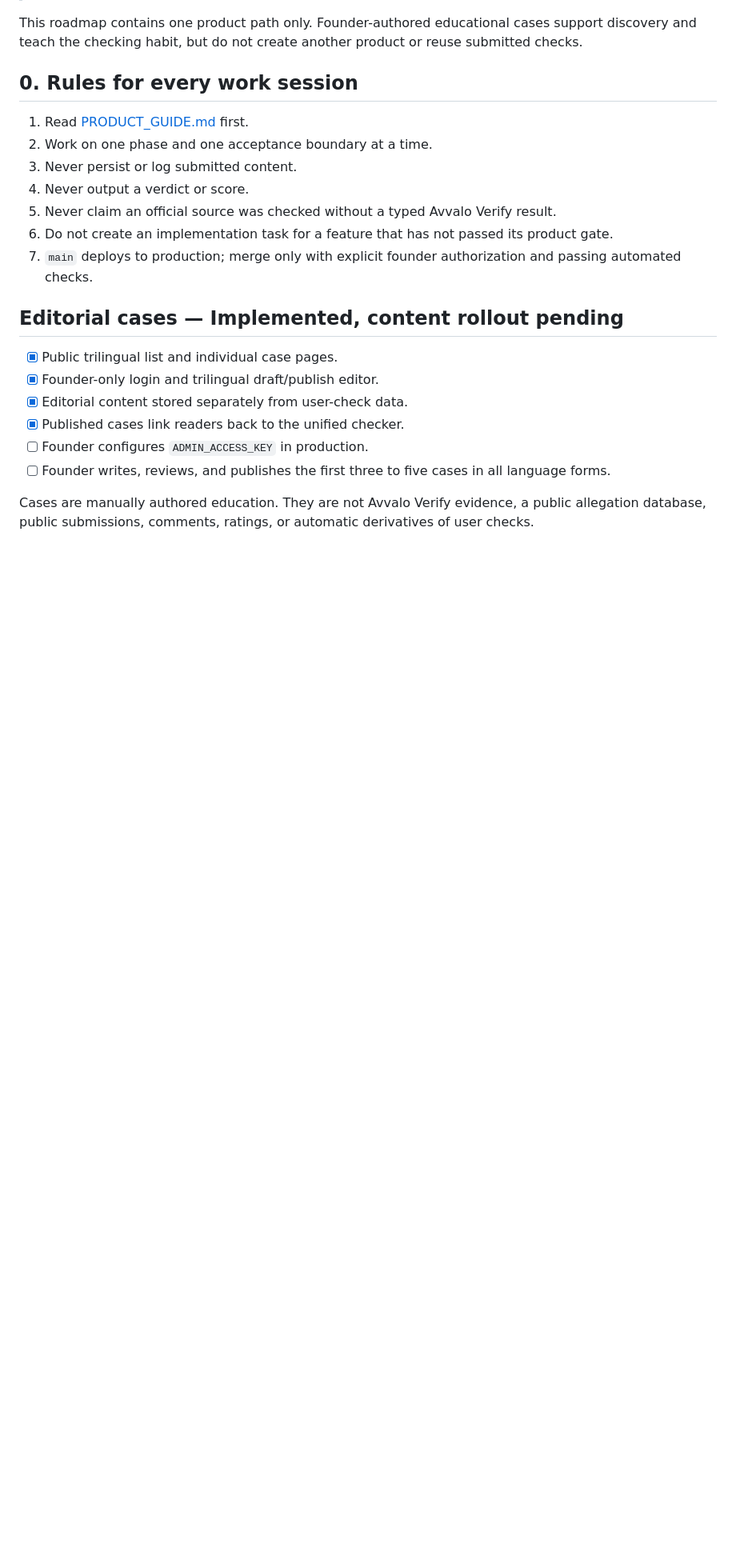
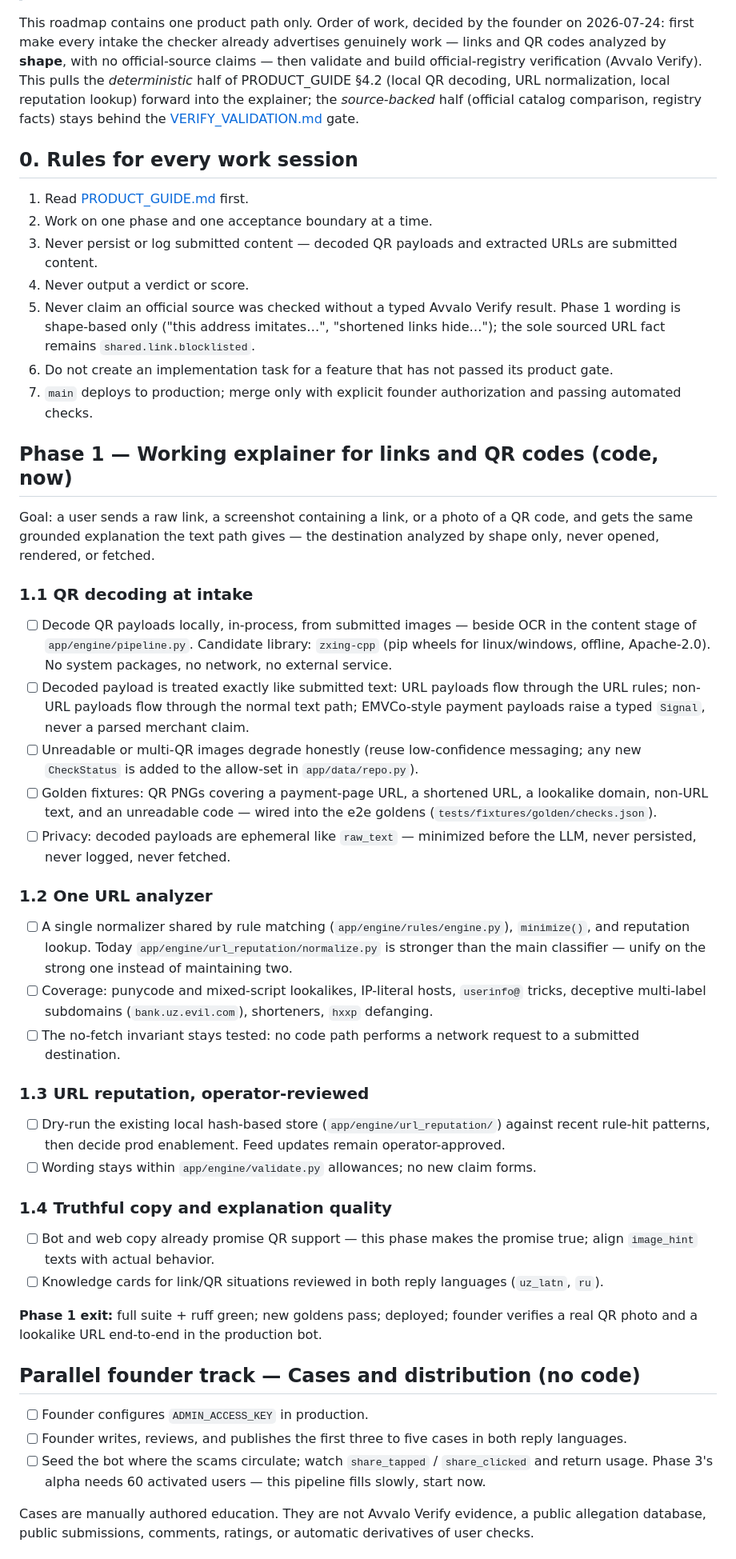
Before and after one commit to Dor28/avvalo, a Markdown page: docs/ROADMAP.md, the part around one of its changes. Shown at 80% size. GitHub-like rendering; blank space fills up the shorter version.

```diff
--- a/docs/ROADMAP.md
+++ b/docs/ROADMAP.md
@@ -5,27 +5,80 @@
 > **Product authority:** [PRODUCT_GUIDE.md](PRODUCT_GUIDE.md)
 
-This roadmap contains one product path only. Founder-authored educational cases support discovery
-and teach the checking habit, but do not create another product or reuse submitted checks.
+This roadmap contains one product path only. Order of work, decided by the founder on 2026-07-24:
+first make every intake the checker already advertises genuinely work — links and QR codes
+analyzed by **shape**, with no official-source claims — then validate and build official-registry
+verification (Avvalo Verify). This pulls the *deterministic* half of PRODUCT_GUIDE §4.2 (local QR
+decoding, URL normalization, local reputation lookup) forward into the explainer; the
+*source-backed* half (official catalog comparison, registry facts) stays behind the
+[VERIFY_VALIDATION.md](VERIFY_VALIDATION.md) gate.
 
 ## 0. Rules for every work session
 
 1. Read [PRODUCT_GUIDE.md](PRODUCT_GUIDE.md) first.
 2. Work on one phase and one acceptance boundary at a time.
-3. Never persist or log submitted content.
+3. Never persist or log submitted content — decoded QR payloads and extracted URLs are submitted
+   content.
 4. Never output a verdict or score.
-5. Never claim an official source was checked without a typed Avvalo Verify result.
+5. Never claim an official source was checked without a typed Avvalo Verify result. Phase 1 wording
+   is shape-based only ("this address imitates…", "shortened links hide…"); the sole sourced URL
+   fact remains `shared.link.blocklisted`.
 6. Do not create an implementation task for a feature that has not passed its product gate.
 7. `main` deploys to production; merge only with explicit founder authorization and passing
    automated checks.
 
-## Editorial cases — Implemented, content rollout pending
+## Phase 1 — Working explainer for links and QR codes (code, now)
 
-- [x] Public trilingual list and individual case pages.
-- [x] Founder-only login and trilingual draft/publish editor.
-- [x] Editorial content stored separately from user-check data.
-- [x] Published cases link readers back to the unified checker.
+Goal: a user sends a raw link, a screenshot containing a link, or a photo of a QR code, and gets
+the same grounded explanation the text path gives — the destination analyzed by shape only, never
+opened, rendered, or fetched.
+
+### 1.1 QR decoding at intake
+
+- [ ] Decode QR payloads locally, in-process, from submitted images — beside OCR in the content
+      stage of `app/engine/pipeline.py`. Candidate library: `zxing-cpp` (pip wheels for
+      linux/windows, offline, Apache-2.0). No system packages, no network, no external service.
+- [ ] Decoded payload is treated exactly like submitted text: URL payloads flow through the URL
+      rules; non-URL payloads flow through the normal text path; EMVCo-style payment payloads
+      raise a typed `Signal`, never a parsed merchant claim.
+- [ ] Unreadable or multi-QR images degrade honestly (reuse low-confidence messaging; any new
+      `CheckStatus` is added to the allow-set in `app/data/repo.py`).
+- [ ] Golden fixtures: QR PNGs covering a payment-page URL, a shortened URL, a lookalike domain,
+      non-URL text, and an unreadable code — wired into the e2e goldens
+      (`tests/fixtures/golden/checks.json`).
+- [ ] Privacy: decoded payloads are ephemeral like `raw_text` — minimized before the LLM, never
+      persisted, never logged, never fetched.
+
+### 1.2 One URL analyzer
+
+- [ ] A single normalizer shared by rule matching (`app/engine/rules/engine.py`), `minimize()`,
+      and reputation lookup. Today `app/engine/url_reputation/normalize.py` is stronger than the
+      main classifier — unify on the strong one instead of maintaining two.
+- [ ] Coverage: punycode and mixed-script lookalikes, IP-literal hosts, `userinfo@` tricks,
+      deceptive multi-label subdomains (`bank.uz.evil.com`), shorteners, `hxxp` defanging.
+- [ ] The no-fetch invariant stays tested: no code path performs a network request to a submitted
+      destination.
+
+### 1.3 URL reputation, operator-reviewed
+
+- [ ] Dry-run the existing local hash-based store (`app/engine/url_reputation/`) against recent
+      rule-hit patterns, then decide prod enablement. Feed updates remain operator-approved.
+- [ ] Wording stays within `app/engine/validate.py` allowances; no new claim forms.
+
+### 1.4 Truthful copy and explanation quality
+
+- [ ] Bot and web copy already promise QR support — this phase makes the promise true; align
+      `image_hint` texts with actual behavior.
+- [ ] Knowledge cards for link/QR situations reviewed in both reply languages (`uz_latn`, `ru`).
+
+**Phase 1 exit:** full suite + ruff green; new goldens pass; deployed; founder verifies a real QR
+photo and a lookalike URL end-to-end in the production bot.
+
+## Parallel founder track — Cases and distribution (no code)
+
 - [ ] Founder configures `ADMIN_ACCESS_KEY` in production.
-- [ ] Founder writes, reviews, and publishes the first three to five cases in all language forms.
+- [ ] Founder writes, reviews, and publishes the first three to five cases in both reply languages.
+- [ ] Seed the bot where the scams circulate; watch `share_tapped` / `share_clicked` and return
+      usage. Phase 3's alpha needs 60 activated users — this pipeline fills slowly, start now.
 
 Cases are manually authored education. They are not Avvalo Verify evidence, a public allegation
 database, public submissions, comments, ratings, or automatic derivatives of user checks.
```
Also changed, not shown: other parts of docs/ROADMAP.md (+25 -37 lines), docs/PRODUCT_GUIDE.md (+6 -0 lines).
